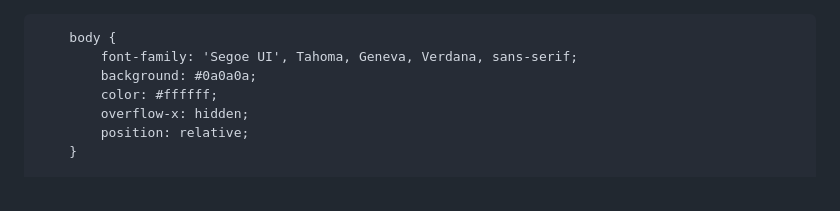
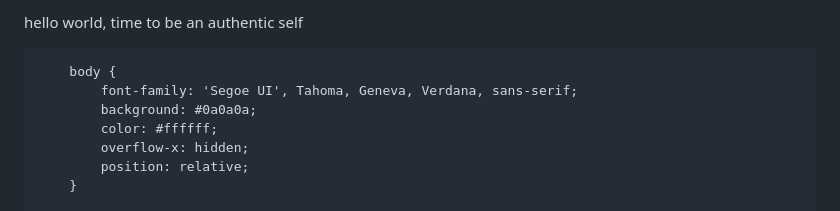
Before and after one commit to ClintonSerio117/Good-Guy-VS-Nice-Guy, a Markdown page: README.md, the part around the change. Rendered like a GitHub page.

Commit message:
Update README.md
just made my first change

```diff
--- a/README.md
+++ b/README.md
@@ -1,4 +1,4 @@
-<!DOCTYPE html>
+hello world, time to be an authentic self<!DOCTYPE html>
 <html lang="en">
 <head>
     <meta charset="UTF-8">
```
